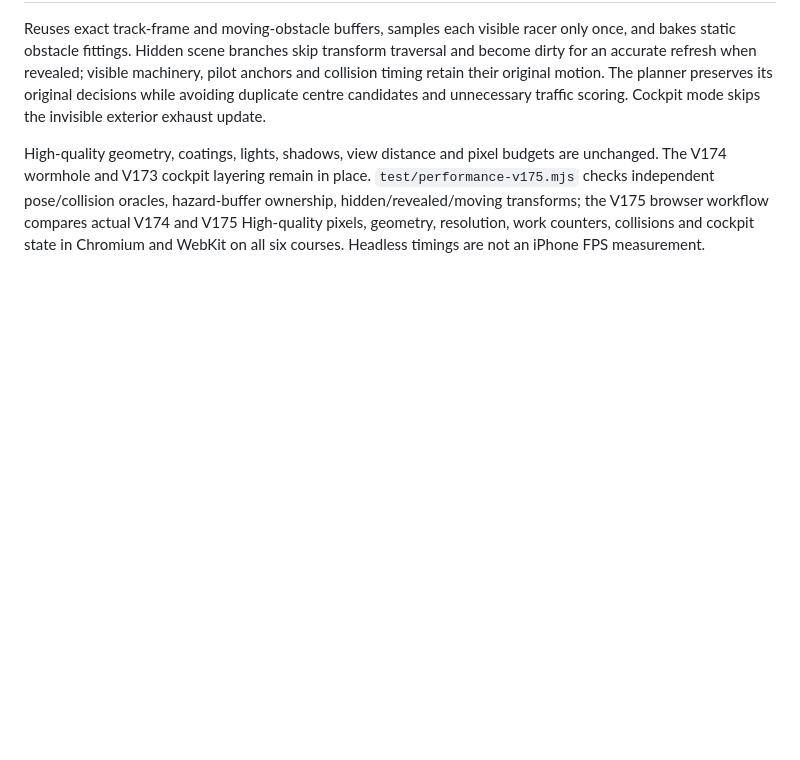
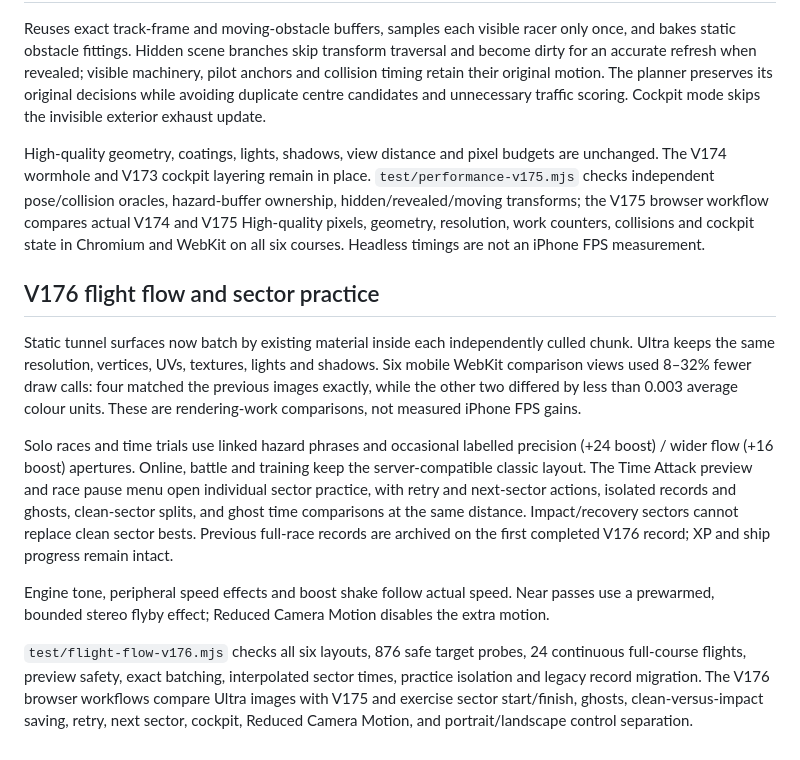
Before and after one commit to Jacko952508/shiftline-cloudflare, a Markdown page: README.md, the part around the change. Drawn GitHub-style; blank space fills up the shorter version.

Commit message:
Document V176 flight improvements and verified rendering savings

```diff
--- a/README.md
+++ b/README.md
@@ -77,3 +77,13 @@ The fleet uses closed capped lofts, sealed aerofoils, continuous canopy sockets
 Reuses exact track-frame and moving-obstacle buffers, samples each visible racer only once, and bakes static obstacle fittings. Hidden scene branches skip transform traversal and become dirty for an accurate refresh when revealed; visible machinery, pilot anchors and collision timing retain their original motion. The planner preserves its original decisions while avoiding duplicate centre candidates and unnecessary traffic scoring. Cockpit mode skips the invisible exterior exhaust update.
 
 High-quality geometry, coatings, lights, shadows, view distance and pixel budgets are unchanged. The V174 wormhole and V173 cockpit layering remain in place. `test/performance-v175.mjs` checks independent pose/collision oracles, hazard-buffer ownership, hidden/revealed/moving transforms; the V175 browser workflow compares actual V174 and V175 High-quality pixels, geometry, resolution, work counters, collisions and cockpit state in Chromium and WebKit on all six courses. Headless timings are not an iPhone FPS measurement.
+
+## V176 flight flow and sector practice
+
+Static tunnel surfaces now batch by existing material inside each independently culled chunk. Ultra keeps the same resolution, vertices, UVs, textures, lights and shadows. Six mobile WebKit comparison views used 8–32% fewer draw calls: four matched the previous images exactly, while the other two differed by less than 0.003 average colour units. These are rendering-work comparisons, not measured iPhone FPS gains.
+
+Solo races and time trials use linked hazard phrases and occasional labelled precision (+24 boost) / wider flow (+16 boost) apertures. Online, battle and training keep the server-compatible classic layout. The Time Attack preview and race pause menu open individual sector practice, with retry and next-sector actions, isolated records and ghosts, clean-sector splits, and ghost time comparisons at the same distance. Impact/recovery sectors cannot replace clean sector bests. Previous full-race records are archived on the first completed V176 record; XP and ship progress remain intact.
+
+Engine tone, peripheral speed effects and boost shake follow actual speed. Near passes use a prewarmed, bounded stereo flyby effect; Reduced Camera Motion disables the extra motion.
+
+`test/flight-flow-v176.mjs` checks all six layouts, 876 safe target probes, 24 continuous full-course flights, preview safety, exact batching, interpolated sector times, practice isolation and legacy record migration. The V176 browser workflows compare Ultra images with V175 and exercise sector start/finish, ghosts, clean-versus-impact saving, retry, next sector, cockpit, Reduced Camera Motion, and portrait/landscape control separation.
```
